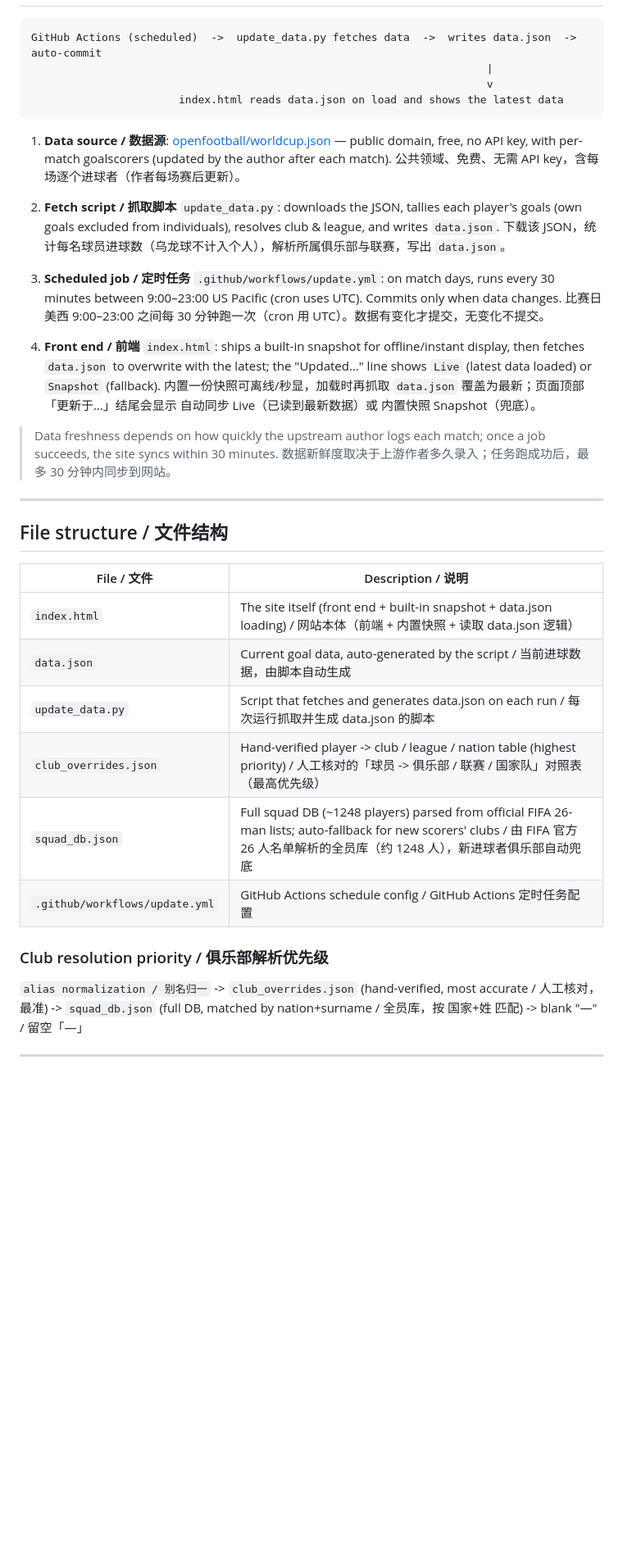
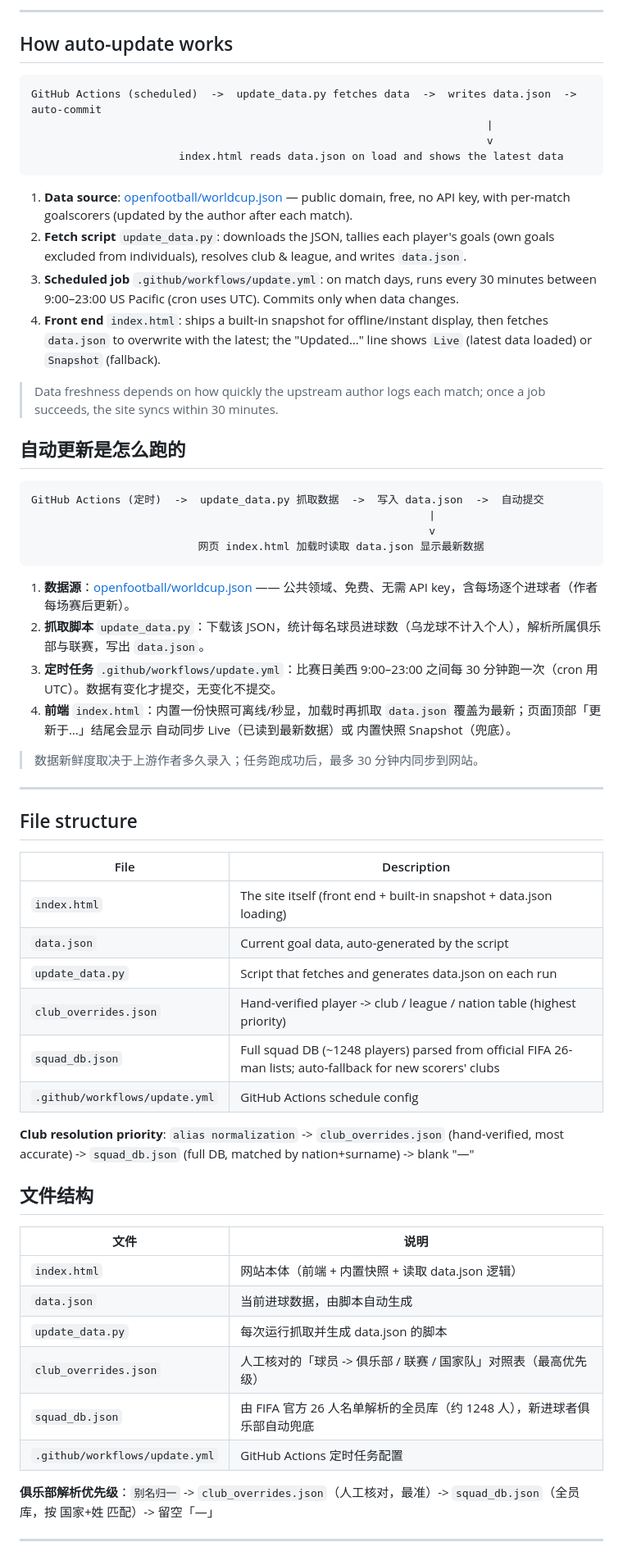
Before and after one commit to roy2EZ/wc2026-scorers, a Markdown page: README.md, the part around one of its changes. Shown at 82% size. Rendered like a GitHub page; blank space fills up the shorter version.

````diff
--- a/README.md
+++ b/README.md
@@ -31,3 +87,6 @@ A **bilingual (English / Chinese)** goalscorer dashboard for the 2026 FIFA World
+---
+
+## How auto-update works
 
 ```
 GitHub Actions (scheduled)  ->  update_data.py fetches data  ->  writes data.json  ->  auto-commit
@@ -36,36 +95,56 @@ GitHub Actions (scheduled)  ->  update_data.py fetches data  ->  writes data.jso
                        index.html reads data.json on load and shows the latest data
 ```
 
-1. **Data source / 数据源**: [openfootball/worldcup.json](https://github.com/openfootball/worldcup.json) — public domain, free, no API key, with per-match goalscorers (updated by the author after each match).
-   公共领域、免费、无需 API key，含每场逐个进球者（作者每场赛后更新）。
-
-2. **Fetch script / 抓取脚本** `update_data.py`: downloads the JSON, tallies each player's goals (own goals excluded from individuals), resolves club & league, and writes `data.json`.
-   下载该 JSON，统计每名球员进球数（乌龙球不计入个人），解析所属俱乐部与联赛，写出 `data.json`。
-
-3. **Scheduled job / 定时任务** `.github/workflows/update.yml`: on match days, runs every 30 minutes between 9:00–23:00 US Pacific (cron uses UTC). Commits only when data changes.
-   比赛日美西 9:00–23:00 之间每 30 分钟跑一次（cron 用 UTC）。数据有变化才提交，无变化不提交。
-
-4. **Front end / 前端** `index.html`: ships a built-in snapshot for offline/instant display, then fetches `data.json` to overwrite with the latest; the "Updated…" line shows `Live` (latest data loaded) or `Snapshot` (fallback).
-   内置一份快照可离线/秒显，加载时再抓取 `data.json` 覆盖为最新；页面顶部「更新于…」结尾会显示 自动同步 Live（已读到最新数据）或 内置快照 Snapshot（兜底）。
+1. **Data source**: [openfootball/worldcup.json](https://github.com/openfootball/worldcup.json) — public domain, free, no API key, with per-match goalscorers (updated by the author after each match).
+2. **Fetch script** `update_data.py`: downloads the JSON, tallies each player's goals (own goals excluded from individuals), resolves club & league, and writes `data.json`.
+3. **Scheduled job** `.github/workflows/update.yml`: on match days, runs every 30 minutes between 9:00–23:00 US Pacific (cron uses UTC). Commits only when data changes.
+4. **Front end** `index.html`: ships a built-in snapshot for offline/instant display, then fetches `data.json` to overwrite with the latest; the "Updated…" line shows `Live` (latest data loaded) or `Snapshot` (fallback).
 
 > Data freshness depends on how quickly the upstream author logs each match; once a job succeeds, the site syncs within 30 minutes.
+
+## 自动更新是怎么跑的
+
+```
+GitHub Actions (定时)  ->  update_data.py 抓取数据  ->  写入 data.json  ->  自动提交
+                                                              |
+                                                              v
+                          网页 index.html 加载时读取 data.json 显示最新数据
+```
+
+1. **数据源**：[openfootball/worldcup.json](https://github.com/openfootball/worldcup.json) —— 公共领域、免费、无需 API key，含每场逐个进球者（作者每场赛后更新）。
+2. **抓取脚本** `update_data.py`：下载该 JSON，统计每名球员进球数（乌龙球不计入个人），解析所属俱乐部与联赛，写出 `data.json`。
+3. **定时任务** `.github/workflows/update.yml`：比赛日美西 9:00–23:00 之间每 30 分钟跑一次（cron 用 UTC）。数据有变化才提交，无变化不提交。
+4. **前端** `index.html`：内置一份快照可离线/秒显，加载时再抓取 `data.json` 覆盖为最新；页面顶部「更新于…」结尾会显示 自动同步 Live（已读到最新数据）或 内置快照 Snapshot（兜底）。
+
 > 数据新鲜度取决于上游作者多久录入；任务跑成功后，最多 30 分钟内同步到网站。
 
 ---
 
-## File structure / 文件结构
+## File structure
 
-| File / 文件 | Description / 说明 |
+| File | Description |
 |---|---|
-| `index.html` | The site itself (front end + built-in snapshot + data.json loading) / 网站本体（前端 + 内置快照 + 读取 data.json 逻辑） |
-| `data.json` | Current goal data, auto-generated by the script / 当前进球数据，由脚本自动生成 |
-| `update_data.py` | Script that fetches and generates data.json on each run / 每次运行抓取并生成 data.json 的脚本 |
-| `club_overrides.json` | Hand-verified player -> club / league / nation table (highest priority) / 人工核对的「球员 -> 俱乐部 / 联赛 / 国家队」对照表（最高优先级） |
-| `squad_db.json` | Full squad DB (~1248 players) parsed from official FIFA 26-man lists; auto-fallback for new scorers' clubs / 由 FIFA 官方 26 人名单解析的全员库（约 1248 人），新进球者俱乐部自动兜底 |
-| `.github/workflows/update.yml` | GitHub Actions schedule config / GitHub Actions 定时任务配置 |
+| `index.html` | The site itself (front end + built-in snapshot + data.json loading) |
+| `data.json` | Current goal data, auto-generated by the script |
+| `update_data.py` | Script that fetches and generates data.json on each run |
+| `club_overrides.json` | Hand-verified player -> club / league / nation table (highest priority) |
+| `squad_db.json` | Full squad DB (~1248 players) parsed from official FIFA 26-man lists; auto-fallback for new scorers' clubs |
+| `.github/workflows/update.yml` | GitHub Actions schedule config |
 
-### Club resolution priority / 俱乐部解析优先级
-`alias normalization / 别名归一` -> `club_overrides.json` (hand-verified, most accurate / 人工核对，最准) -> `squad_db.json` (full DB, matched by nation+surname / 全员库，按 国家+姓 匹配) -> blank "—" / 留空「—」
+**Club resolution priority**: `alias normalization` -> `club_overrides.json` (hand-verified, most accurate) -> `squad_db.json` (full DB, matched by nation+surname) -> blank "—"
+
+## 文件结构
+
+| 文件 | 说明 |
+|---|---|
+| `index.html` | 网站本体（前端 + 内置快照 + 读取 data.json 逻辑） |
+| `data.json` | 当前进球数据，由脚本自动生成 |
+| `update_data.py` | 每次运行抓取并生成 data.json 的脚本 |
+| `club_overrides.json` | 人工核对的「球员 -> 俱乐部 / 联赛 / 国家队」对照表（最高优先级） |
+| `squad_db.json` | 由 FIFA 官方 26 人名单解析的全员库（约 1248 人），新进球者俱乐部自动兜底 |
+| `.github/workflows/update.yml` | GitHub Actions 定时任务配置 |
+
+**俱乐部解析优先级**：`别名归一` -> `club_overrides.json`（人工核对，最准）-> `squad_db.json`（全员库，按 国家+姓 匹配）-> 留空「—」
 
 ---
 
````
Also changed, not shown: other parts of README.md (+81 -18 lines).
